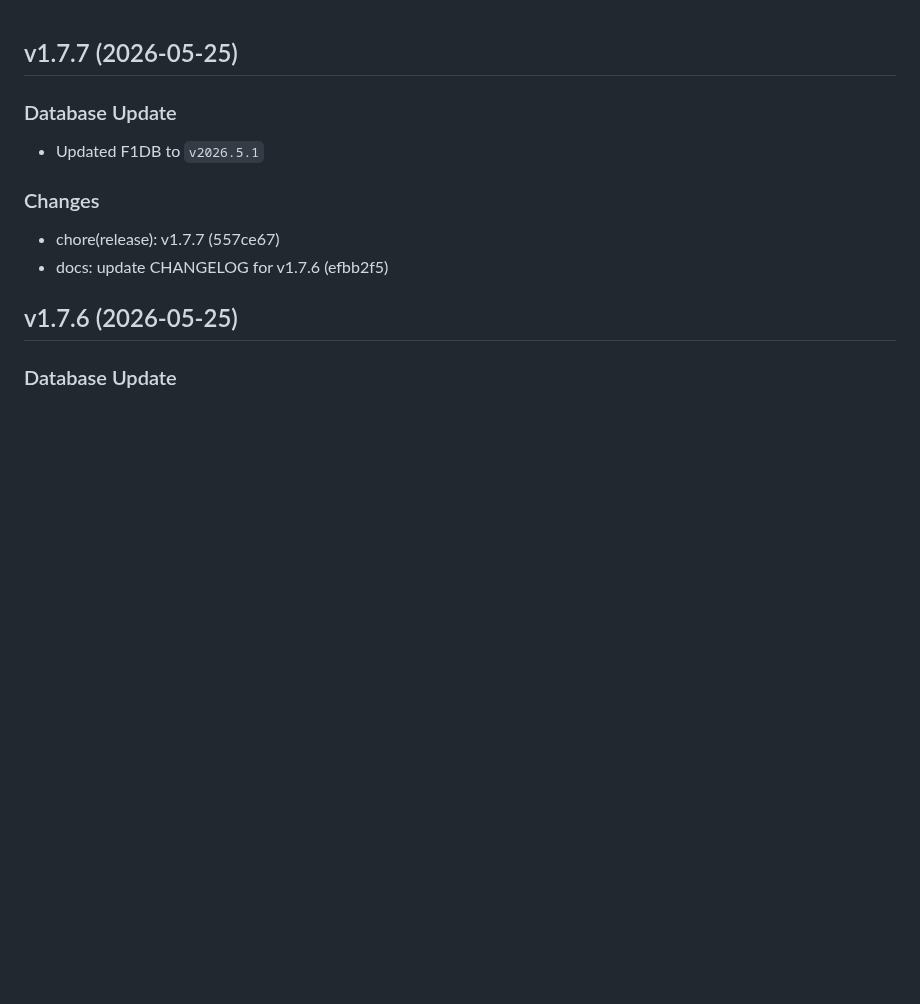
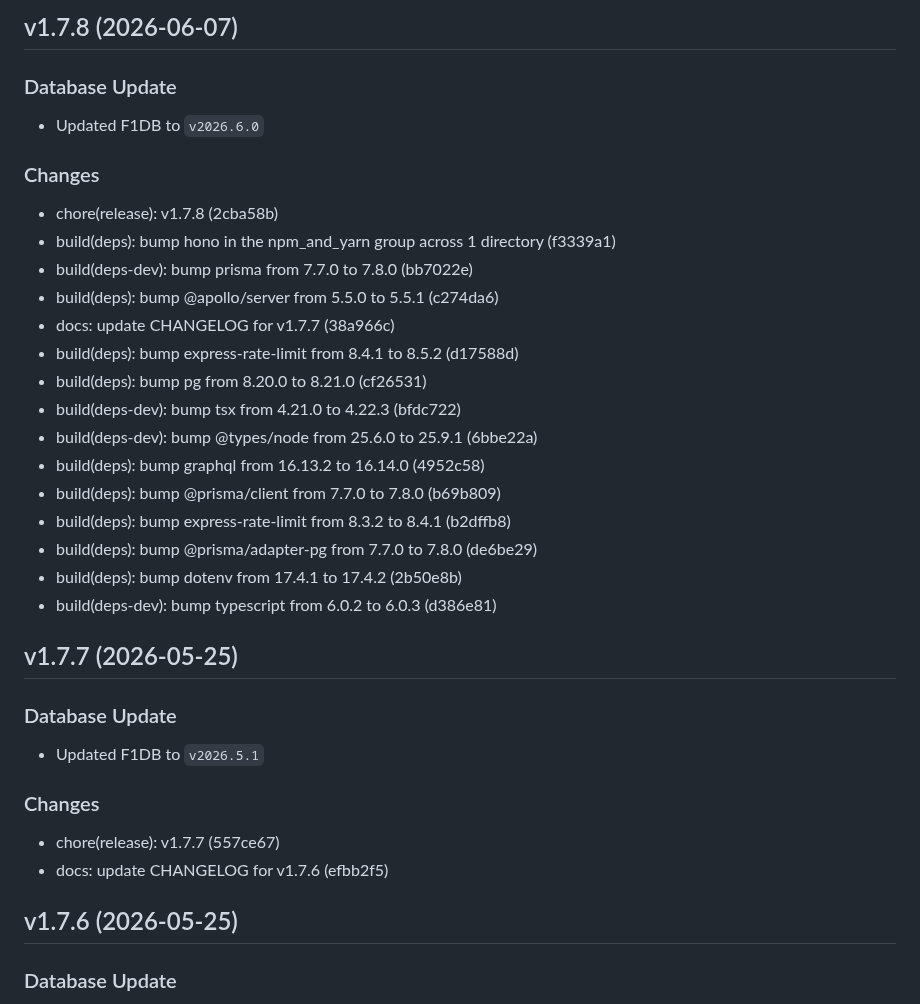
Before and after one commit to FrancoStino/F1-GraphQL-API, a Markdown page: CHANGELOG.md, the part around the change. GitHub-like rendering; blank space fills up the shorter version.

Commit message:
docs: update CHANGELOG for v1.7.8

```diff
--- a/CHANGELOG.md
+++ b/CHANGELOG.md
@@ -1,3 +1,25 @@
+## v1.7.8 (2026-06-07)
+
+### Database Update
+- Updated F1DB to `v2026.6.0`
+
+### Changes
+- chore(release): v1.7.8 (2cba58b)
+- build(deps): bump hono in the npm_and_yarn group across 1 directory (f3339a1)
+- build(deps-dev): bump prisma from 7.7.0 to 7.8.0 (bb7022e)
+- build(deps): bump @apollo/server from 5.5.0 to 5.5.1 (c274da6)
+- docs: update CHANGELOG for v1.7.7 (38a966c)
+- build(deps): bump express-rate-limit from 8.4.1 to 8.5.2 (d17588d)
+- build(deps): bump pg from 8.20.0 to 8.21.0 (cf26531)
+- build(deps-dev): bump tsx from 4.21.0 to 4.22.3 (bfdc722)
+- build(deps-dev): bump @types/node from 25.6.0 to 25.9.1 (6bbe22a)
+- build(deps): bump graphql from 16.13.2 to 16.14.0 (4952c58)
+- build(deps): bump @prisma/client from 7.7.0 to 7.8.0 (b69b809)
+- build(deps): bump express-rate-limit from 8.3.2 to 8.4.1 (b2dffb8)
+- build(deps): bump @prisma/adapter-pg from 7.7.0 to 7.8.0 (de6be29)
+- build(deps): bump dotenv from 17.4.1 to 17.4.2 (2b50e8b)
+- build(deps-dev): bump typescript from 6.0.2 to 6.0.3 (d386e81)
+
 ## v1.7.7 (2026-05-25)
 
 ### Database Update
```
